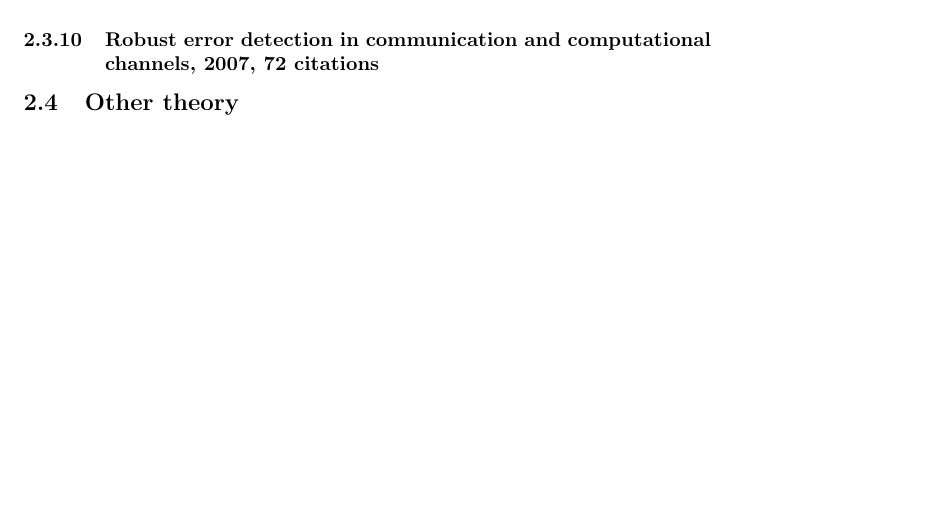
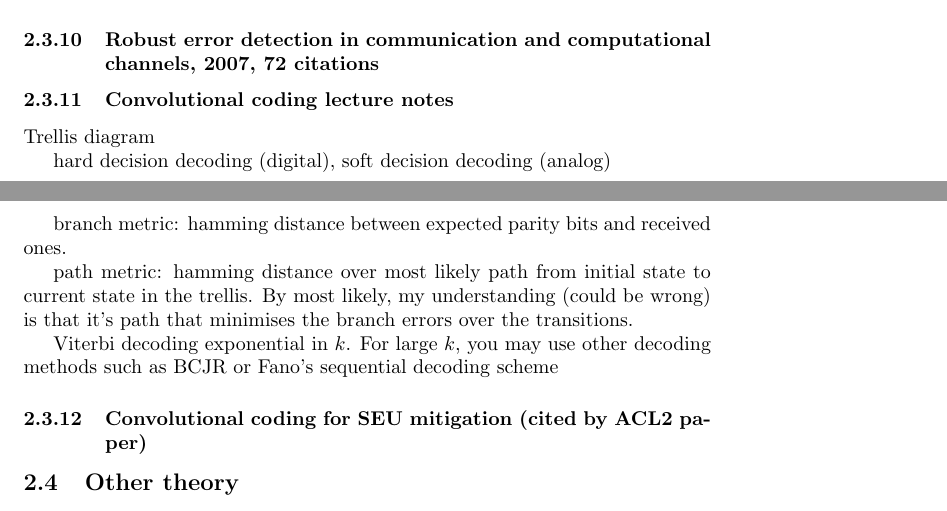
Before and after one commit to Eric-C-Hall/ThesisProposalReview, a LaTeX document (TPR.tex): part of page 8 of 11 before the commit and two parts of pages 8 and 9 of 12 after it, the two joined at a grey line, cut so that both start at the same text, the shorter picture padded with empty space. Compiled offline with pdfLaTeX.

Commit message:
Notes mostly on convolutional coding

```diff
--- a/TPR.tex
+++ b/TPR.tex
@@ -392,6 +398,20 @@ Factor graphs, binary erasure channel, binary memoryless symmetric channels, gen
 
 \subsubsection{Robust error detection in communication and computational channels, 2007, 72 citations}
 
+\subsubsection{Convolutional coding lecture notes}
+
+Trellis diagram
+
+hard decision decoding (digital), soft decision decoding (analog)
+
+branch metric: hamming distance between expected parity bits and received ones.
+
+path metric: hamming distance over most likely path from initial state to current state in the trellis. By most likely, my understanding (could be wrong) is that it's path that minimises the branch errors over the transitions.
+
+Viterbi decoding exponential in $k$. For large $k$, you may use other decoding methods such as BCJR or Fano's sequential decoding scheme
+
+\subsubsection{Convolutional coding for SEU mitigation (cited by ACL2 paper)}
+
 
 % --------------------------------------------------------------------------------------------------------------------------------------------------------------------------------
 
```
Also changed, not shown: TPR.tex (6 more changed lines).
